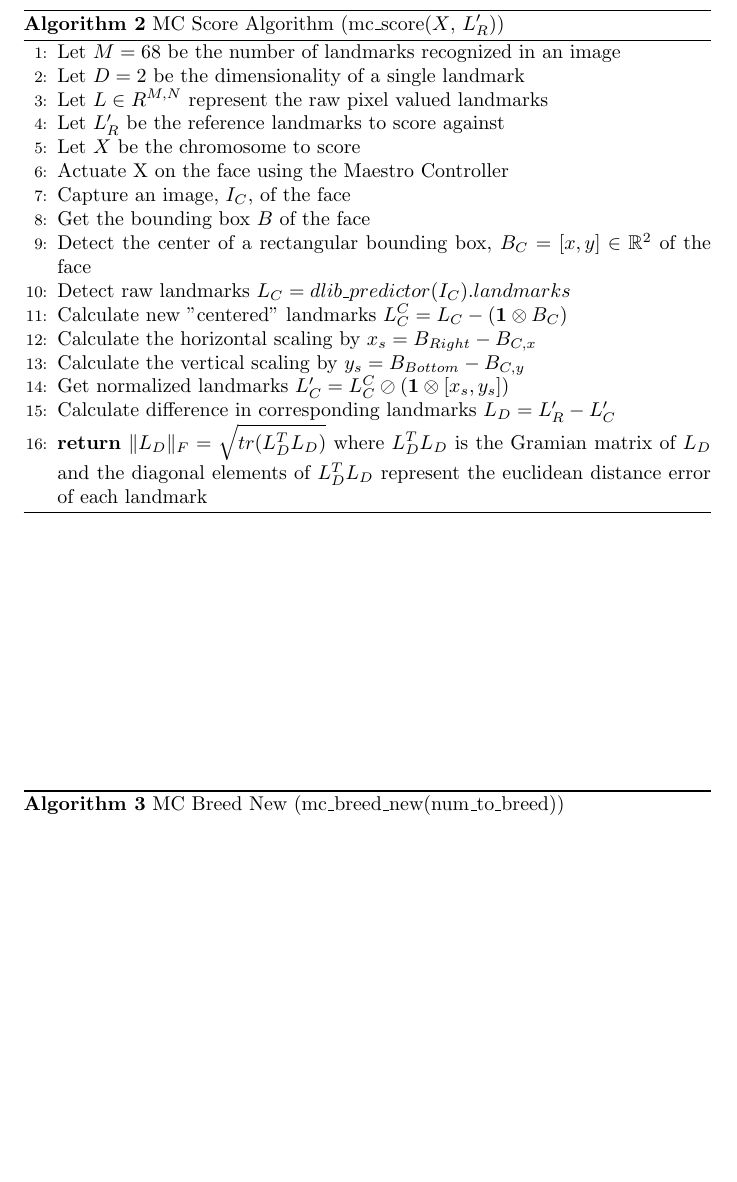
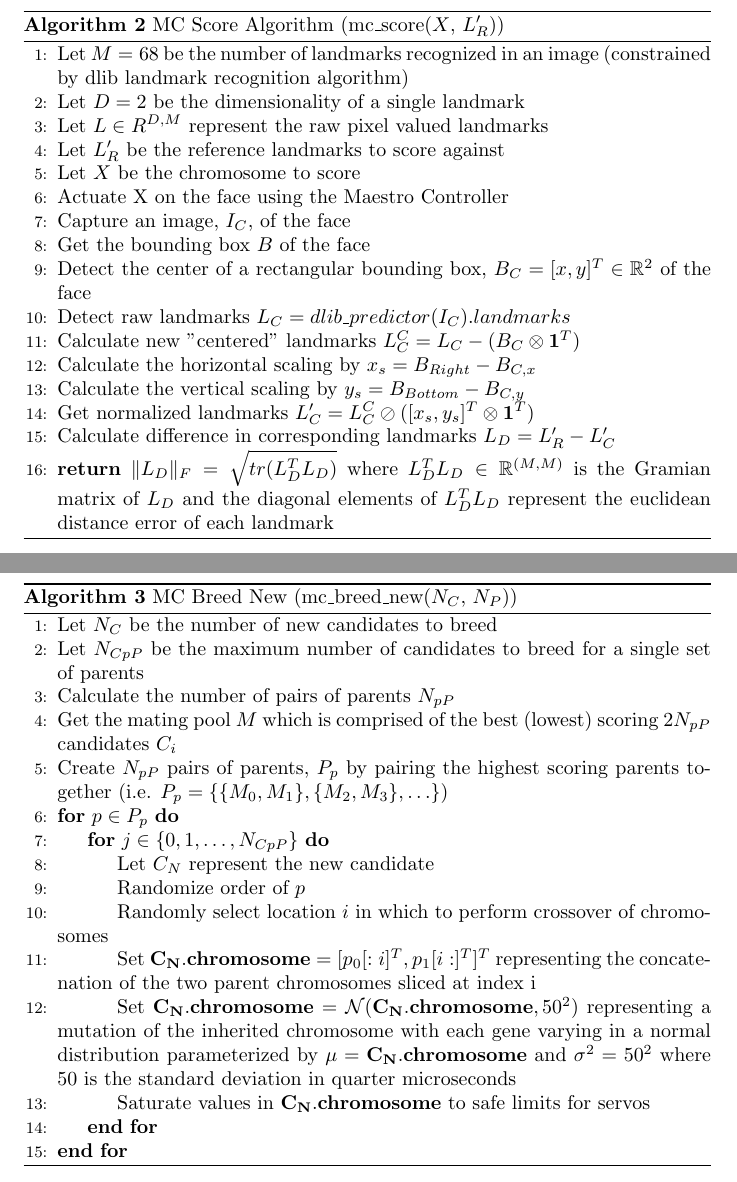
Before and after one commit to holtrob/ece579_marie_curie, a LaTeX document (docs/algorithm.tex): part of page 2 of 2 before the commit and two parts of pages 2 and 3 of 3 after it, the two joined at a grey line, cut so that both start at the same text, the shorter picture padded with empty space. Compiled offline with pdfLaTeX.

Commit message:
Final commit for algorithm documentation Start of new branch for improving documentation to close out project

```diff
--- a/docs/algorithm.tex
+++ b/docs/algorithm.tex
@@ -31,29 +31,43 @@
 \begin{algorithm}
 	\caption{MC Score Algorithm (mc\_score($X$, $L^\prime_R$))}
 	\begin{algorithmic}[1]
-		\State Let $M = 68$ be the number of landmarks recognized in an image
+		\State Let $M = 68$ be the number of landmarks recognized in an image (constrained by dlib landmark recognition algorithm)
 		\State Let $D = 2$ be the dimensionality of a single landmark
-		\State Let $L \in R^{M, N}$ represent the raw pixel valued landmarks
+		\State Let $L \in R^{D, M}$ represent the raw pixel valued landmarks
 		\State Let $L^\prime_R$ be the reference landmarks to score against
 		\State Let $X$ be the chromosome to score
 		\State Actuate X on the face using the Maestro Controller
 		\State Capture an image, $I_C$, of the face
 		\State Get the bounding box $B$ of the face
-		\State Detect the center of a rectangular bounding box, $B_C = [x, y] \in \mathbb{R}^2$ of the face
+		\State Detect the center of a rectangular bounding box, $B_C = [x, y]^T \in \mathbb{R}^2$ of the face
 		\State Detect raw landmarks $L_C = dlib\_predictor(I_C).landmarks$
-		\State Calculate new "centered" landmarks $L^C_C = L_C - (\mathbf{1} \otimes B_C)$
+		\State Calculate new "centered" landmarks $L^C_C = L_C - (B_C \otimes \mathbf{1}^T)$
 		\State Calculate the horizontal scaling by $x_s = B_{Right} - B_{C, x}$
 		\State Calculate the vertical scaling by $y_s = B_{Bottom} - B_{C, y}$
-		\State Get normalized landmarks $L^\prime_C = L^C_C \oslash (\mathbf{1} \otimes [x_s, y_s])$
+		\State Get normalized landmarks $L^\prime_C = L^C_C \oslash ([x_s, y_s]^T \otimes \mathbf{1}^T)$
 		\State Calculate difference in corresponding landmarks $L_D = L^\prime_R - L^\prime_C$
-		\State \Return $\| L_D \|_F = \sqrt{tr(L^T_DL_D)}$ where $L^T_DL_D$ is the Gramian matrix of $L_D$ and the diagonal elements of $L^T_DL_D$ represent the euclidean distance error of each landmark
+		\State \Return $\| L_D \|_F = \sqrt{tr(L^T_DL_D)}$ where $L^T_DL_D \in \mathbb{R}^{(M, M)}$ is the Gramian matrix of $L_D$ and the diagonal elements of $L^T_DL_D$ represent the euclidean distance error of each landmark
 	\end{algorithmic}
 \end{algorithm}
 
 \begin{algorithm}
-	\caption{MC Breed New (mc\_breed\_new(num\_to\_breed))}
+	\caption{MC Breed New (mc\_breed\_new($N_C$, $N_P$))}
 	\begin{algorithmic}[1]
-		\State
+		\State Let $N_C$ be the number of new candidates to breed
+		\State Let $N_{CpP}$ be the maximum number of candidates to breed for a single set of parents
+		\State Calculate the number of pairs of parents $N_{pP}$
+		\State Get the mating pool $M$ which is comprised of the best (lowest) scoring $2N_{pP}$ candidates $C_i$
+		\State Create $N_{pP}$ pairs of parents, $P_p$ by pairing the highest scoring parents together (i.e. $P_p = \{\{M_0, M_1\}, \{M_2, M_3\}, \dots\}$)
+		\For {$p \in P_p$}
+			\For {$j \in \{0, 1, \dots, N_{CpP}\}$}
+				\State Let $C_N$ represent the new candidate
+				\State Randomize order of $p$
+				\State Randomly select location $i$ in which to perform crossover of chromosomes
+				\State Set $\mathbf{C_N.chromosome} = [p_0[:i]^T, p_1[i:]^T]^T$ representing the concatenation of the two parent chromosomes sliced at index i
+				\State Set $\mathbf{C_N.chromosome} = \mathcal{N}(\mathbf{C_N.chromosome}, 50^2)$ representing a mutation of the inherited chromosome with each gene varying in a normal distribution parameterized by $\mathbf{\mu} = \mathbf{C_N.chromosome}$ and $\sigma^2 = 50^2$ where 50 is the standard deviation in quarter microseconds
+				\State Saturate values in $\mathbf{C_N.chromosome}$ to safe limits for servos
+			\EndFor
+		\EndFor
 	\end{algorithmic}
 \end{algorithm}
 \end{document}
```
Also changed, not shown: docs/algorithm.pdf, docs/algorithm.tex (4 more changed lines).
